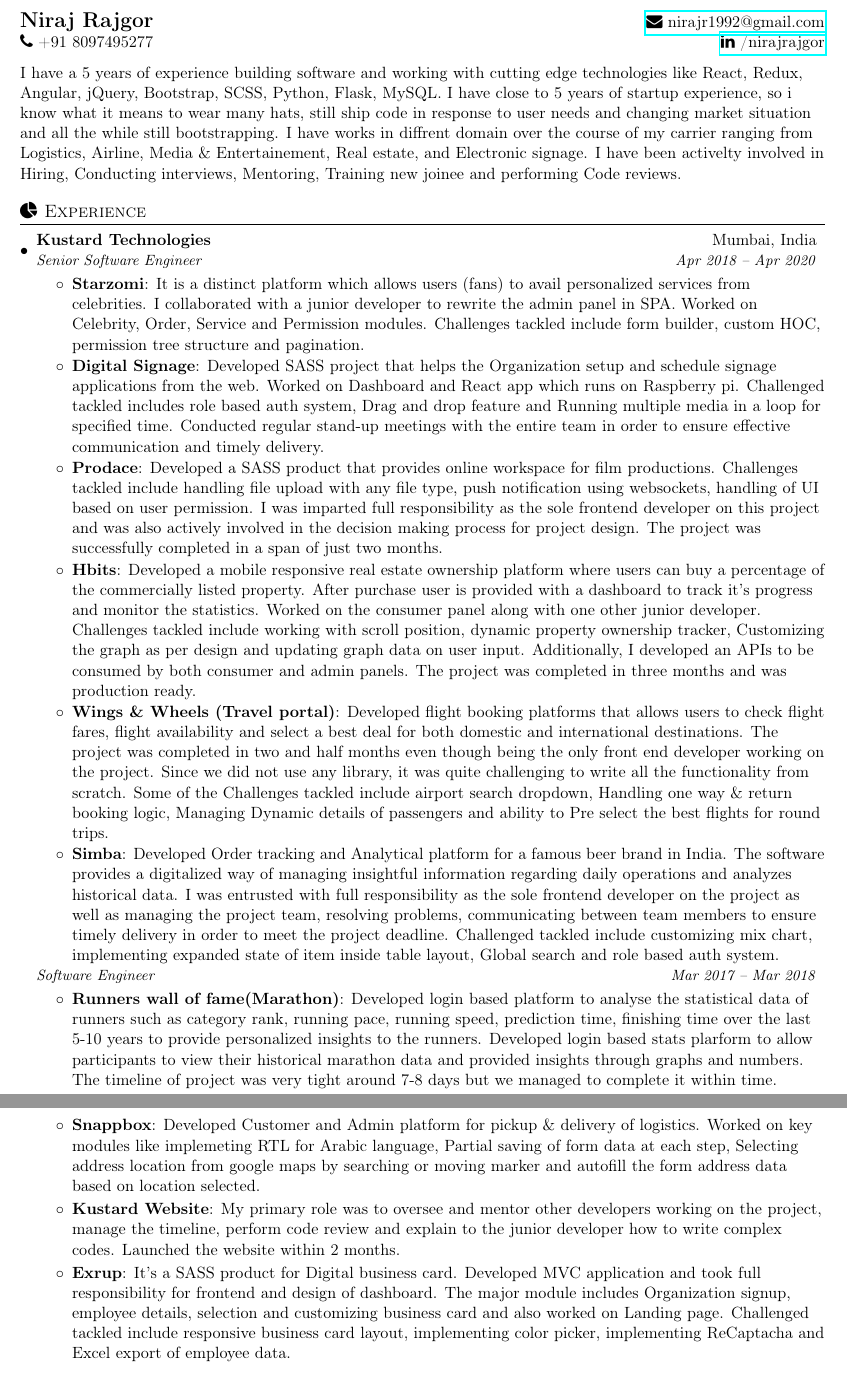
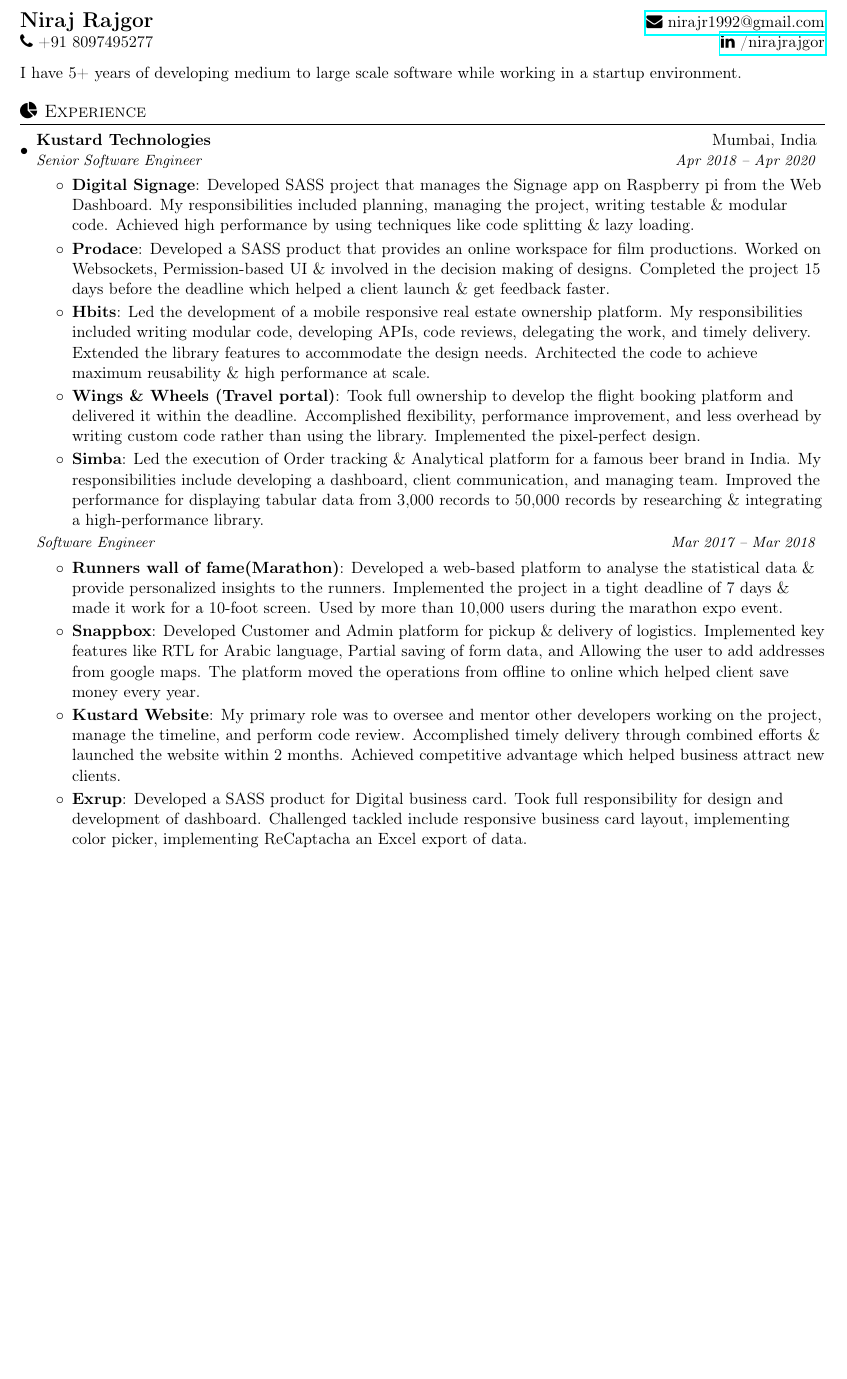
Before and after one commit to nirajrajgor/nirajrajgor.github.io, a LaTeX document (NirajRajgorSDE1.tex): two parts of pages 1 and 2 of 2 before the commit and part of page 1 of 2 after it, the two joined at a grey line, cut so that both start at the same text, the shorter picture padded with empty space. Compiled offline with pdfLaTeX.

Commit message:
Revised short content for kustard project added.

```diff
--- a/NirajRajgorSDE1.tex
+++ b/NirajRajgorSDE1.tex
@@ -100,11 +100,7 @@
 
 \vspace{8pt} % HACK
 %-----------ABOUT-----------------
-I have a 5 years of experience building software and working with cutting edge technologies like React, Redux, Angular, jQuery, Bootstrap, SCSS, Python, Flask, MySQL.
-I have close to 5 years of startup experience, so i know what it means to wear many hats, still ship code in response to user needs and changing market situation and all the while still bootstrapping.
-I have works in diffrent domain over the course of my carrier ranging from Logistics, Airline, Media \& Entertainement, Real estate, and Electronic signage.
-I have been activelty involved in Hiring, Conducting interviews, Mentoring, Training new joinee and performing Code reviews.
-
+I have 5+ years of developing medium to large scale software while working in a startup environment.
 
 %-----------EXPERIENCE-----------------
 \section{{\faPieChart} Experience}
@@ -113,18 +109,16 @@
       {Kustard Technologies}{Mumbai, India}
       {Senior Software Engineer}{Apr 2018 -- Apr 2020}
       \resumeItemListStart
-       \resumeItem{Starzomi}
-       {It is a distinct platform which allows users (fans) to avail personalized services from celebrities. I collaborated with a junior developer to rewrite the admin panel in SPA. Worked on Celebrity, Order, Service and Permission modules. Challenges tackled include form builder, custom HOC, permission tree structure and pagination.}
        \resumeItem{Digital Signage}
-       {Developed SASS  project that helps the Organization setup and schedule signage applications from the web. Worked on Dashboard and React app which runs on Raspberry pi. Challenged tackled includes role based auth system, Drag and drop feature and Running multiple media in a loop for specified time. Conducted regular stand-up meetings with the entire team in order to ensure effective communication and timely delivery.}
+       {Developed SASS project that manages the Signage app on Raspberry pi from the Web Dashboard. My responsibilities included planning, managing the project, writing testable \& modular code. Achieved high performance by using techniques like code splitting \& lazy loading.}
        \resumeItem{Prodace}
-       {Developed a SASS product that provides online workspace for film productions. Challenges tackled include handling file upload with any file type, push notification using websockets, handling of UI based on user permission. I was imparted full responsibility as the sole frontend developer on this project and was also actively involved in the decision making process for project design. The project was successfully completed in a span of just two months.}
+       {Developed a SASS product that provides an online workspace for film productions. Worked on Websockets, Permission-based UI \& involved in the decision making of designs. Completed the project 15 days before the deadline which helped a client launch \& get feedback faster.}
        \resumeItem{Hbits}
-       {Developed a mobile responsive real estate ownership platform where users can buy a percentage of the commercially listed property. After purchase user is provided with a dashboard to track it’s progress and monitor the statistics. Worked on the consumer panel along with one other junior developer. Challenges tackled include working with scroll position, dynamic property ownership tracker, Customizing the graph as per design and updating graph data on user input. Additionally, I  developed an APIs to be consumed by both consumer and admin panels. The project was completed in three months and was production ready.}
+       {Led the development of a mobile responsive real estate ownership platform. My responsibilities included writing modular code, developing APIs, code reviews, delegating the work, and timely delivery. Extended the library features to accommodate the design needs. Architected the code to achieve maximum reusability \& high performance at scale.}
        \resumeItem{Wings \& Wheels (Travel portal)}
-       {Developed flight booking platforms that allows users to check flight fares, flight availability and select a best deal for both domestic and international destinations. The project was completed in two and half months even though being the only front end developer working on the project. Since we did not use any library, it was quite challenging to write all the functionality from scratch. Some of the Challenges tackled include airport search dropdown, Handling one way \& return booking logic, Managing Dynamic details of passengers and ability to Pre select the best flights for round trips.}
+       {Took full ownership to develop the flight booking platform and delivered it within the deadline. Accomplished flexibility, performance improvement, and less overhead by writing custom code rather than using the library. Implemented the pixel-perfect design.}
        \resumeItem{Simba}
-       {Developed Order tracking and Analytical platform for a famous beer brand in India. The software provides a digitalized way of managing insightful information regarding daily operations and analyzes historical data. I was entrusted with full responsibility as the sole frontend developer on the project as well as managing the project team, resolving problems, communicating between team members to ensure timely delivery in order to meet the project deadline. Challenged tackled include customizing mix chart, implementing expanded state of item inside table layout, Global search and role based auth system.}
+       {Led the execution of Order tracking \& Analytical platform for a famous beer brand in India. My responsibilities include developing a dashboard, client communication, and managing team. Improved the performance for displaying tabular data from 3,000 records to 50,000 records by researching \& integrating a high-performance library.}
 	   \resumeItemListEnd
       \vspace{-1pt}
     \begin{tabular*}{0.97\textwidth}{l@{\extracolsep{\fill}}r}
@@ -132,13 +126,13 @@
       \end{tabular*}\vspace{-5pt}
       \resumeItemListStart
         \resumeItem{Runners wall of fame(Marathon)}
-        {Developed login based platform to analyse the statistical data of runners such as category rank, running pace, running speed, prediction time, finishing time over the last 5-10 years to provide personalized insights to the runners. Developed login based stats plarform to allow participants to view their historical marathon data and provided insights through graphs and numbers. The timeline of project was very tight around 7-8 days but we managed to complete it within time.}
+        {Developed a web-based platform to analyse the statistical data \& provide personalized insights to the runners. Implemented the project in a tight deadline of 7 days \& made it work for a 10-foot screen. Used by more than 10,000 users during the marathon expo event.}
         \resumeItem{Snappbox}
-        {Developed Customer and Admin platform for pickup \& delivery of logistics. Worked on key modules like implemeting RTL for Arabic language, Partial saving of form data at each step, Selecting address location from google maps by searching or moving marker and autofill the form address data based on location selected.}
+        {Developed Customer and Admin platform for pickup \& delivery of logistics. Implemented key features like RTL for Arabic language, Partial saving of form data, and Allowing the user to add addresses from google maps. The platform moved the operations from offline to online which helped client save money every year.}
         \resumeItem{Kustard Website}
-        {My primary role was to oversee and mentor other developers working on the project, manage the timeline, perform code review and explain to the junior developer how to write complex codes. Launched the website within 2 months.}
+        {My primary role was to oversee and mentor other developers working on the project, manage the timeline, and perform code review. Accomplished timely delivery through combined efforts \& launched the website within 2 months. Achieved competitive advantage which helped business attract new clients.}
         \resumeItem{Exrup}
-        {It's a SASS product for Digital business card. Developed MVC application and took full responsibility for frontend and design of dashboard. The major module includes Organization signup, employee details, selection and customizing business card and also worked on Landing page. Challenged tackled include responsive business card layout, implementing color picker, implementing ReCaptacha and Excel export of employee data.}
+        {Developed a SASS product for Digital business card. Took full responsibility for design and development of dashboard. Challenged tackled include responsive business card layout, implementing color picker, implementing ReCaptacha an Excel export of data.}
       \resumeItemListEnd
 
       \vspace{2mm}
```
Also changed, not shown: __latexindent_temp.tex (+10 -16 lines), NirajRajgorSDE1.pdf.
